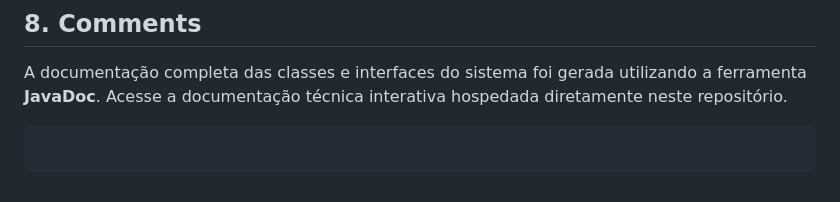
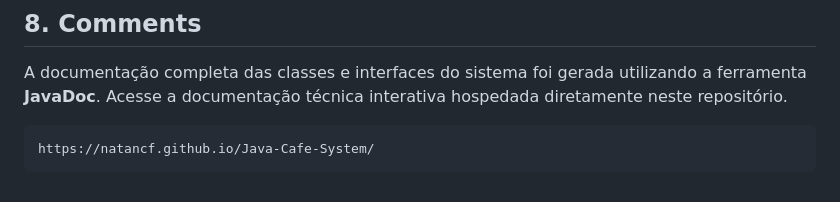
Before and after one commit to Natancf/Java-Cafe-System, a Markdown page: README.md, the part around the change. GitHub-like rendering.

````diff
--- a/README.md
+++ b/README.md
@@ -259,5 +259,5 @@ O principal problema técnico enfrentado ocorreu durante a integração do JUnit
 A documentação completa das classes e interfaces do sistema foi gerada utilizando a ferramenta **JavaDoc**. Acesse a documentação técnica interativa hospedada diretamente neste repositório.
 
 ```
-
+https://natancf.github.io/Java-Cafe-System/
 ```
````
